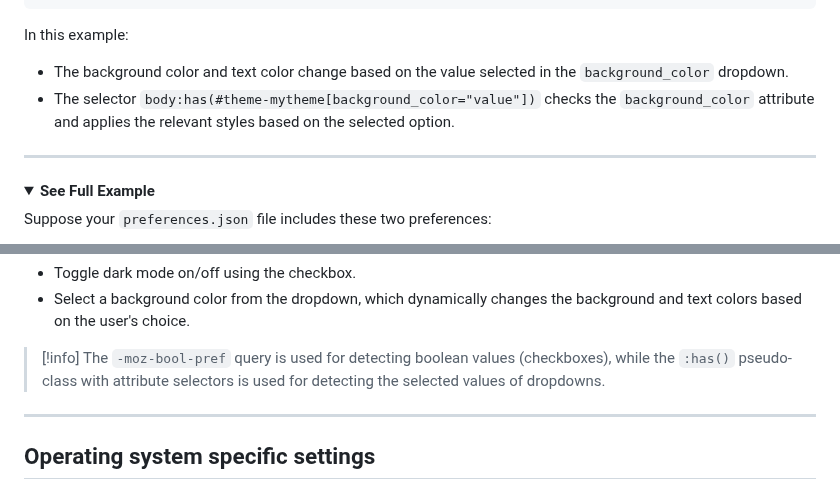
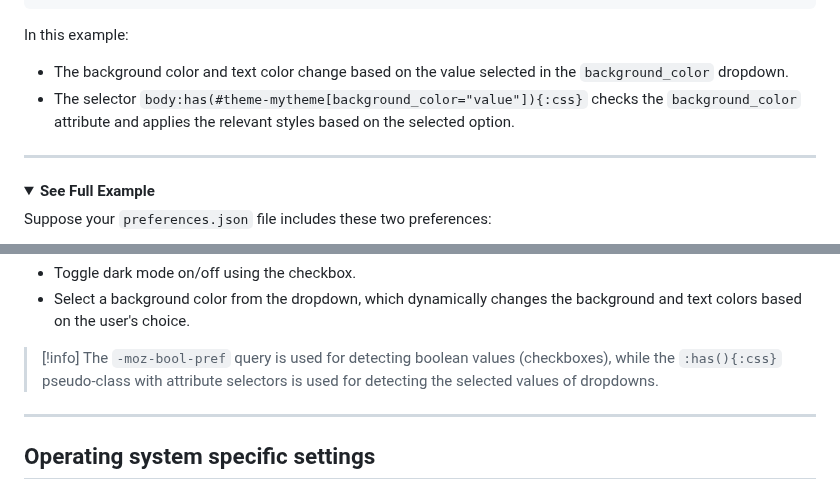
Before and after one commit to zen-browser/docs, a Markdown page: content/themes-store/themes-marketplace-preferences.md, 2 parts joined by grey strips. Drawn GitHub-style; folded sections open.

```diff
--- a/content/themes-store/themes-marketplace-preferences.md
+++ b/content/themes-store/themes-marketplace-preferences.md
@@ -273,7 +273,7 @@ body:has(#theme-mytheme[theme-mytheme-background_color="blue"]) {
 
 In this example:
 - The background color and text color change based on the value selected in the `background_color` dropdown.
-- The selector `body:has(#theme-mytheme[background_color="value"])` checks the `background_color` attribute and applies the relevant styles based on the selected option.
+- The selector `body:has(#theme-mytheme[background_color="value"]){:css}` checks the `background_color` attribute and applies the relevant styles based on the selected option.
 
 ---
 
@@ -346,7 +346,7 @@ This allows users to:
 </details>
 
 > [!info]
-> The `-moz-bool-pref` query is used for detecting boolean values (checkboxes), while the `:has()` pseudo-class with attribute selectors is used for detecting the selected values of dropdowns.
+> The `-moz-bool-pref` query is used for detecting boolean values (checkboxes), while the `:has(){:css}` pseudo-class with attribute selectors is used for detecting the selected values of dropdowns.
 
 ---
 
```
Also changed, not shown: other parts of content/themes-store/themes-marketplace-preferences.md (+4 -4 lines).
